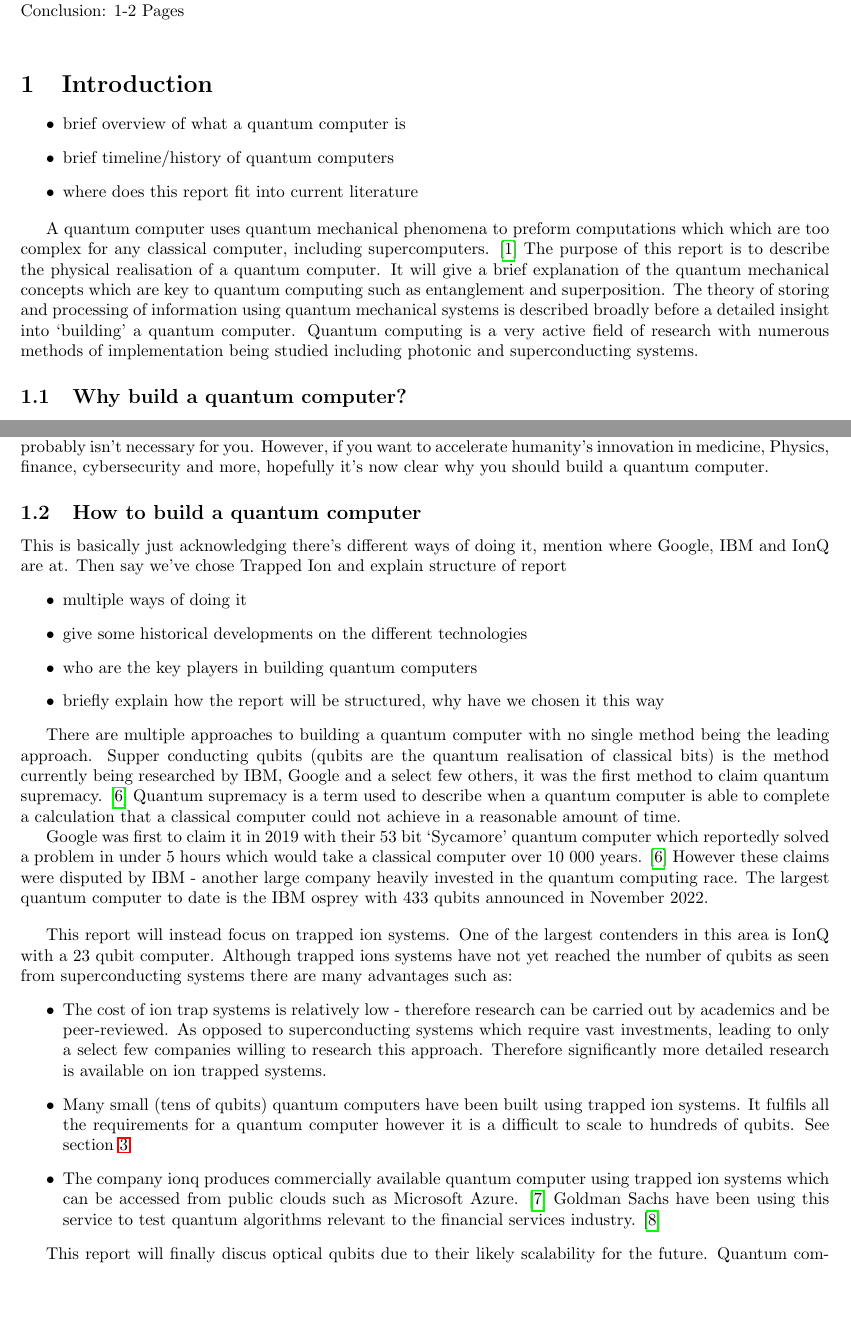
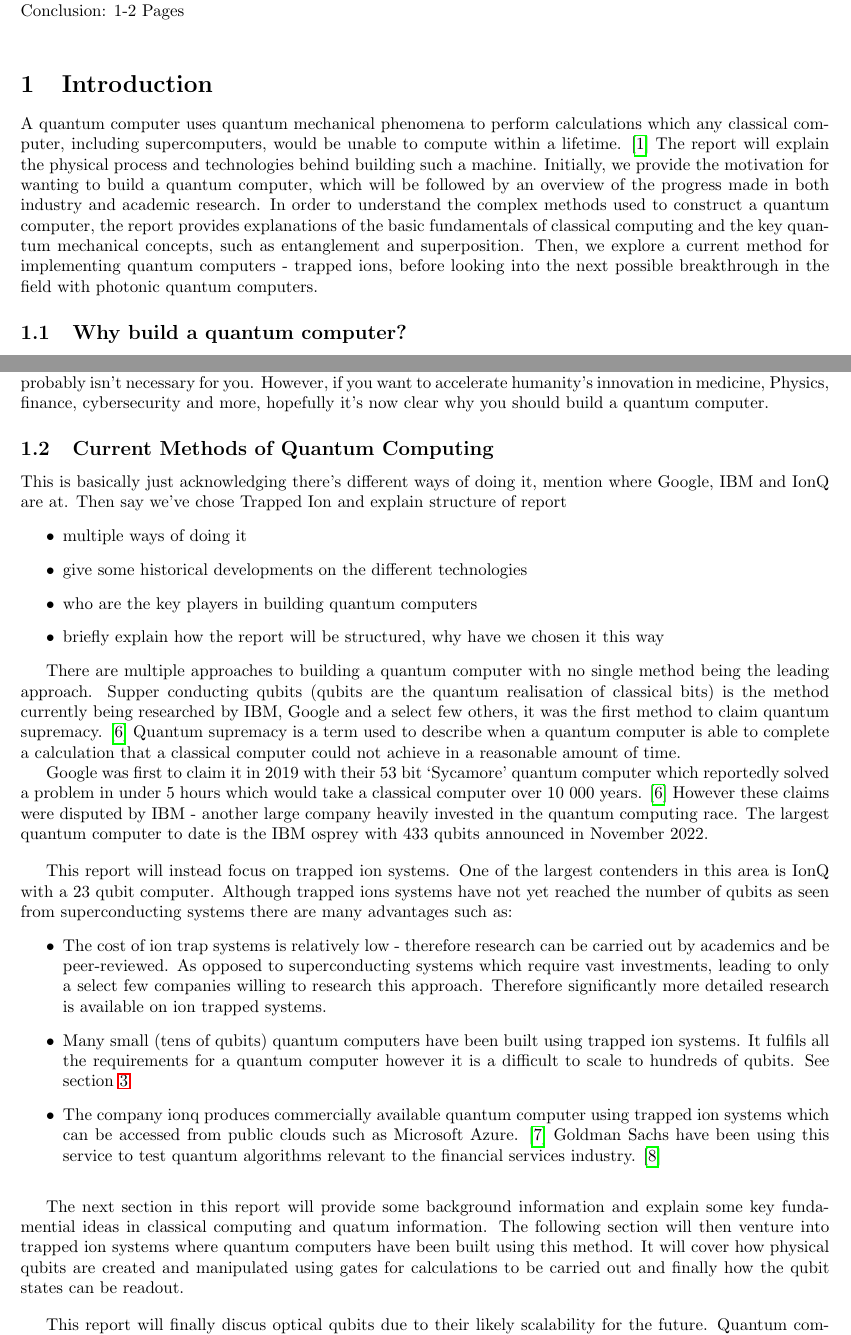
Before and after one commit to kockahonza/GroupProject_QuantumComputer, a LaTeX document (main.tex, which reads sections/Introduction.tex): two parts of pages 1 and 2 of 19, joined at a grey line, cut so that both start at the same text, the shorter picture padded with empty space. Compiled offline with pdfLaTeX.

Commit message:
Updates from Overleaf

```diff
--- a/sections/Introduction.tex
+++ b/sections/Introduction.tex
@@ -1,15 +1,7 @@
 \section{Introduction}
-\begin{itemize}
-    \item brief overview of what a quantum computer is
-    \item brief timeline/history of quantum computers
-    \item where does this report fit into current literature
-\end{itemize}
+A quantum computer uses quantum mechanical phenomena to perform calculations which any classical computer, including supercomputers, would be unable to compute within a lifetime. \cite{noauthor_what_nodate}
+The report will explain the physical process and technologies behind building such a machine. Initially, we provide the motivation for wanting to build a quantum computer, which will be followed by an overview of the progress made in both industry and academic research. In order to understand the complex methods used to construct a quantum computer, the report provides explanations of the basic fundamentals of classical computing and the key quantum mechanical concepts, such as entanglement and superposition. Then, we explore a current method for implementing quantum computers - trapped ions, before looking into the next possible breakthrough in the field with photonic quantum computers.
 
-A quantum computer uses quantum mechanical phenomena to preform computations which which are too complex for any classical computer, including supercomputers. \cite{noauthor_what_nodate}
-The purpose of this report is to describe the physical realisation of a quantum computer.
-It will give a brief explanation of the quantum mechanical concepts which are key to quantum computing such as entanglement and superposition.
-The theory of storing and processing of information using quantum mechanical systems is described broadly before a detailed insight into `building' a quantum computer.
-Quantum computing is a very active field of research with numerous methods of implementation being studied including photonic and superconducting systems.
 \subsection{Why build a quantum computer?}
 In order to understand the power of quantum computers, it is helpful to look to cryptography for an example. Most of computer security in the late 20th and early 21st century has been underpinned by RSA encryption. In the simplest terms, RSA encrypted data has some number, $P$, associated with it, which is a semiprime - it is the product of two prime factors. If you can determine these two factors then you can decrypt the data. If you know one of the factors then it is very easy to find the other, simply by dividing $P$ by the known factor. However, even with some holistic assumption and simplification there is no mathematical formula to compute both factors without any prior knowledge. Therefore, it becomes a case of trial and error which is trivial for a small number such as 15, as you quickly find 5 and 3. However, for a semiprime such as 403135, there are a many more possible factors to trial. In fact, modern RSA encryption uses semiprimes comprising over 1000 digits.\\
 
@@ -21,7 +13,7 @@ This incredible processing power makes quantum computers ideal at solving many o
 
 If you want a computer to watch YouTube or write a word processing document, then a quantum computer probably isn't necessary for you. However, if you want to accelerate humanity's innovation in medicine, Physics, finance, cybersecurity and more, hopefully it's now clear why you should build a quantum computer.
 
-\subsection{How to build a quantum computer}
+\subsection{Current Methods of Quantum Computing}
 This is basically just acknowledging there's different ways of doing it, mention where Google, IBM and IonQ are at. Then say we've chose Trapped Ion and explain structure of report
 \begin{itemize}
     \item multiple ways of doing it
@@ -48,6 +40,14 @@ One of the largest contenders in this area is IonQ with a 23 qubit computer.
     \item The company ionq produces commercially available quantum computer using trapped ion systems which can be accessed from public clouds such as Microsoft Azure. \cite{sonialopezbravo_ionq_nodate} Goldman Sachs have been using this service to test quantum algorithms relevant to the financial services industry. \cite{noauthor_goldman_2021}
 \end{itemize}
 
+
+
+\vspace{1em}
+The next section in this report will provide some background information and explain some key fundamential ideas in classical computing and quatum information.
+The following section will then venture into trapped ion systems where quantum computers have been built using this method.
+It will cover how physical qubits are created and manipulated using gates for calculations to be carried out and finally how the qubit states can be readout.
+
+\vspace{1em}
 This report will finally discus optical qubits due to their likely scalability for the future.
 Quantum computers are likely to require up to millions of qubits for most quantum algorithms - as compared to the current record of 433 qubtis from IBM. \cite{bergou_quantum_2021}
 Optical qubits currently have some large hurdles to overcome - as will be discussed in section \ref{sec:Photonic}. However once these are overcome it is likely to be an attractive attender for future quantum computing and information transfer.
```
Also changed, not shown: sections/Background.tex (+17 -5 lines), sections/Introduction.tex (2 more changed lines).
